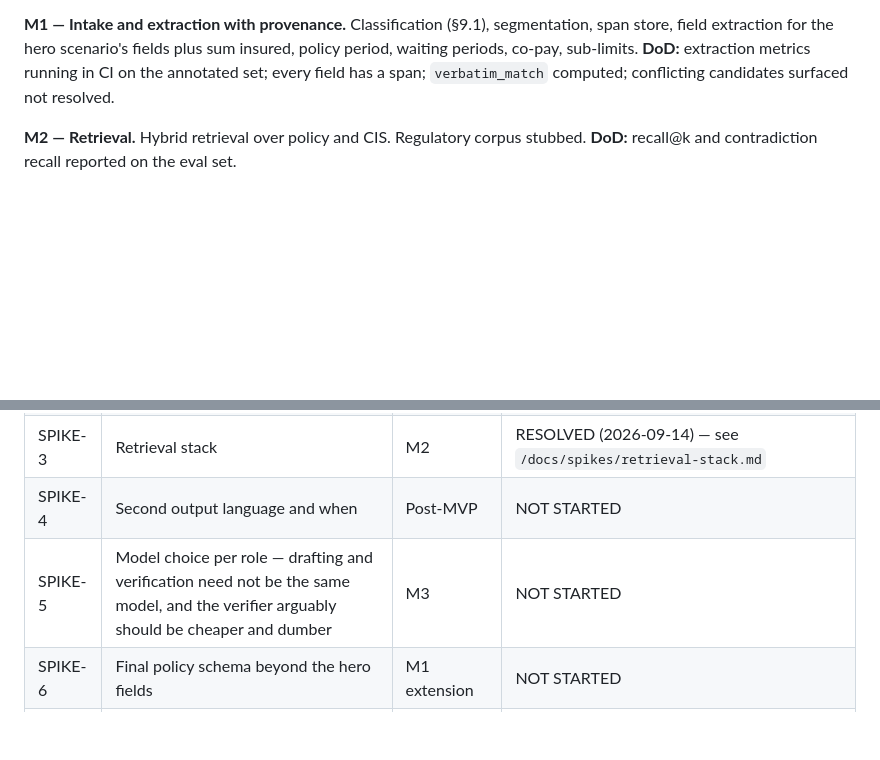
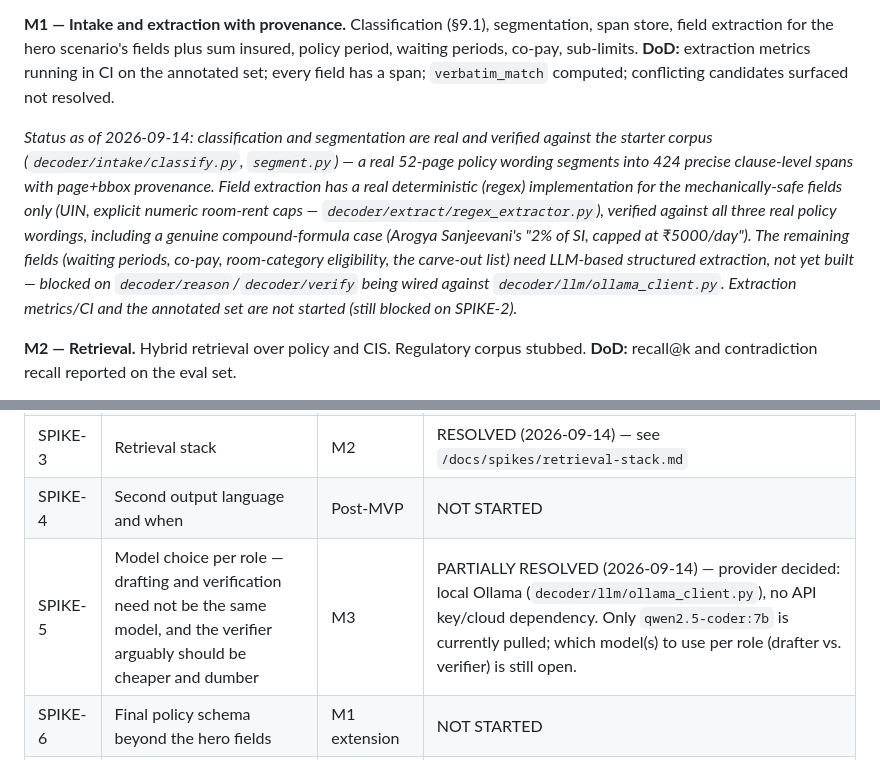
Before and after one commit to sahil-mangla/health-policy-agent, a Markdown page: docs/HANDOVER.md, 2 parts joined by grey strips. GitHub-like rendering; blank space fills up the shorter version.

Commit message:
docs: update M1 and SPIKE-5 status with real extraction/Ollama progress

```diff
--- a/docs/HANDOVER.md
+++ b/docs/HANDOVER.md
@@ -541,6 +541,20 @@ sub-limits.
 **DoD:** extraction metrics running in CI on the annotated set; every field has a
 span; `verbatim_match` computed; conflicting candidates surfaced not resolved.
 
+*Status as of 2026-09-14: classification and segmentation are real and
+verified against the starter corpus (`decoder/intake/classify.py`,
+`segment.py`) — a real 52-page policy wording segments into 424 precise
+clause-level spans with page+bbox provenance. Field extraction has a real
+deterministic (regex) implementation for the mechanically-safe fields only
+(UIN, explicit numeric room-rent caps — `decoder/extract/regex_extractor.py`),
+verified against all three real policy wordings, including a genuine
+compound-formula case (Arogya Sanjeevani's "2% of SI, capped at ₹5000/day").
+The remaining fields (waiting periods, co-pay, room-category eligibility,
+the carve-out list) need LLM-based structured extraction, not yet built —
+blocked on `decoder/reason`/`decoder/verify` being wired against
+`decoder/llm/ollama_client.py`. Extraction metrics/CI and the annotated set
+are not started (still blocked on SPIKE-2).*
+
 **M2 — Retrieval.**
 Hybrid retrieval over policy and CIS. Regulatory corpus stubbed.
 **DoD:** recall@k and contradiction recall reported on the eval set.
@@ -580,7 +594,7 @@ language". Build the analysis view first.
 | SPIKE-2 | Ombudsman corpus feasibility | M0, all evaluation | NOT STARTED |
 | SPIKE-3 | Retrieval stack | M2 | RESOLVED (2026-09-14) — see `/docs/spikes/retrieval-stack.md` |
 | SPIKE-4 | Second output language and when | Post-MVP | NOT STARTED |
-| SPIKE-5 | Model choice per role — drafting and verification need not be the same model, and the verifier arguably should be cheaper and dumber | M3 | NOT STARTED |
+| SPIKE-5 | Model choice per role — drafting and verification need not be the same model, and the verifier arguably should be cheaper and dumber | M3 | PARTIALLY RESOLVED (2026-09-14) — provider decided: local Ollama (`decoder/llm/ollama_client.py`), no API key/cloud dependency. Only `qwen2.5-coder:7b` is currently pulled; which model(s) to use per role (drafter vs. verifier) is still open. |
 | SPIKE-6 | Final policy schema beyond the hero fields | M1 extension | NOT STARTED |
 | SPIKE-7 | Annotation protocol and inter-annotator agreement for the eval set | M0 | NOT STARTED |
 
```
